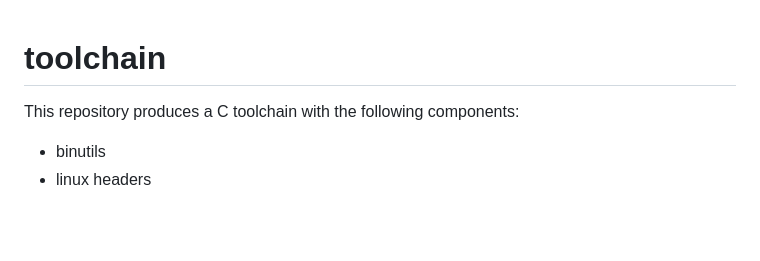
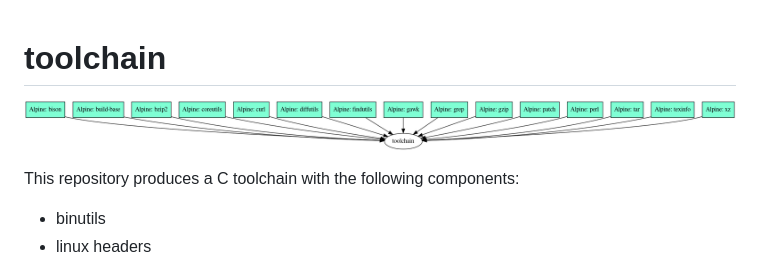
Before and after one commit to siderolabs/toolchain, a Markdown page: README.md, the part around the change. GitHub-like rendering; pictures changed too: deps.png (added); blank space fills up the shorter version.

Commit message:
chore: add dependency diagram
Signed-off-by: Andrey Smirnov <smirnov.andrey@gmail.com>

```diff
--- a/README.md
+++ b/README.md
@@ -1,4 +1,6 @@
 # toolchain
+
+![Dependency Diagram](/deps.png)
 
 This repository produces a C toolchain with the following components:
 
```
Also changed, not shown: 1 other file.
